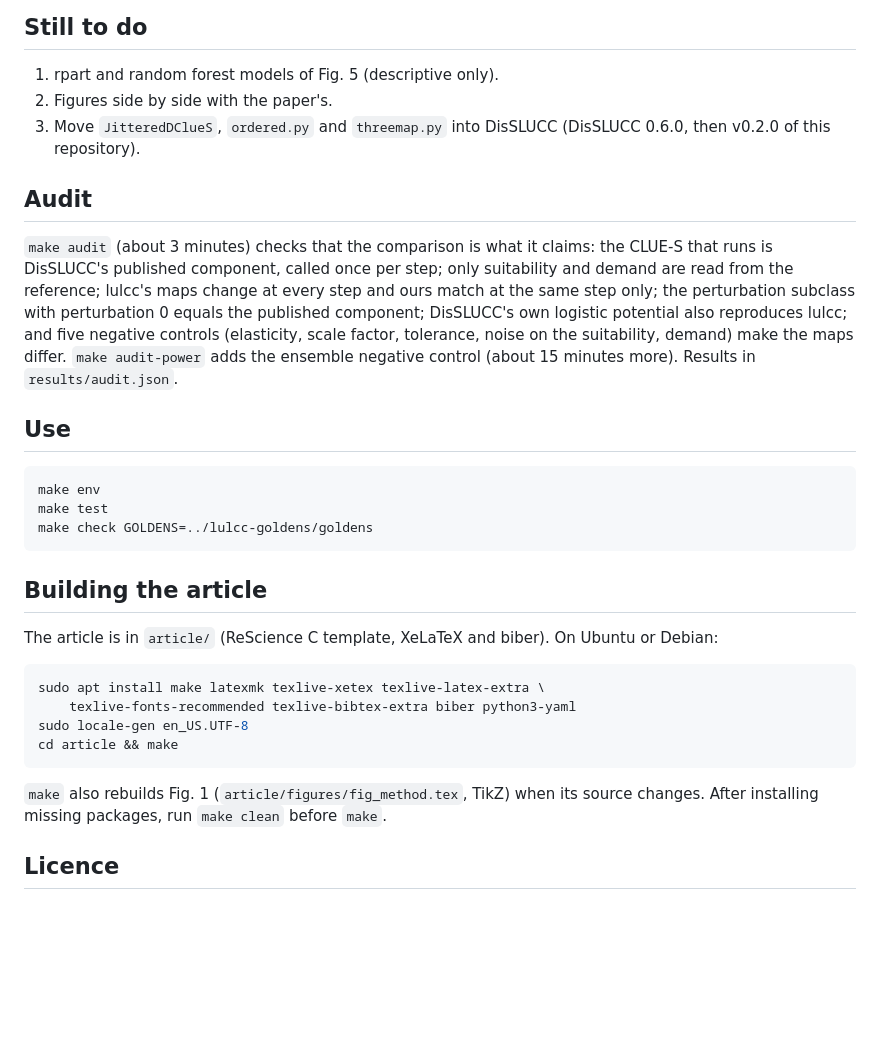
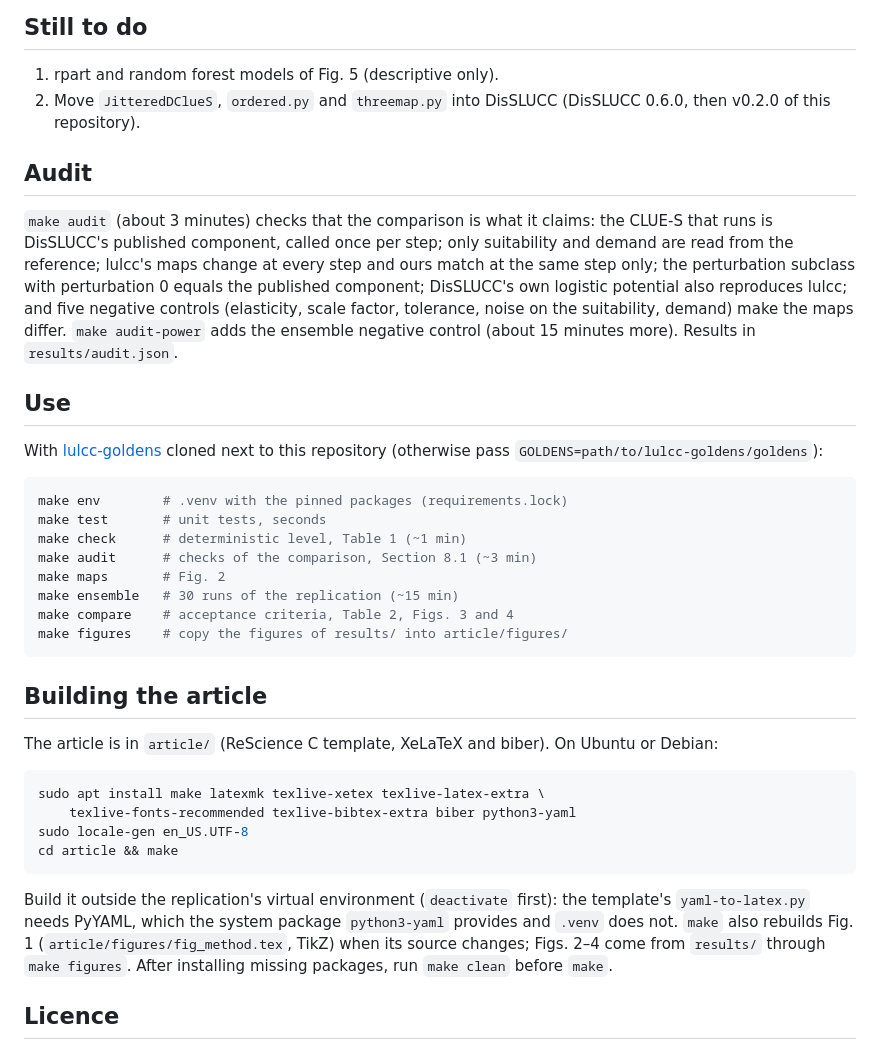
Before and after one commit to LambdaGeo/rescience-lulcc, a Markdown page: README.md, the part around one of its changes. GitHub-like rendering; blank space fills up the shorter version.

````diff
--- a/README.md
+++ b/README.md
@@ -84,8 +90,7 @@ current R.
 ## Still to do
 
 1. rpart and random forest models of Fig. 5 (descriptive only).
-2. Figures side by side with the paper's.
-3. Move `JitteredDClueS`, `ordered.py` and `threemap.py` into DisSLUCC (DisSLUCC 0.6.0,
+2. Move `JitteredDClueS`, `ordered.py` and `threemap.py` into DisSLUCC (DisSLUCC 0.6.0,
    then v0.2.0 of this repository).
 
 ## Audit
@@ -101,10 +106,18 @@ negative control (about 15 minutes more). Results in `results/audit.json`.
 
 ## Use
 
+With [lulcc-goldens](https://github.com/LambdaGeo/lulcc-goldens) cloned next to this
+repository (otherwise pass `GOLDENS=path/to/lulcc-goldens/goldens`):
+
 ```bash
-make env
-make test
-make check GOLDENS=../lulcc-goldens/goldens
+make env        # .venv with the pinned packages (requirements.lock)
+make test       # unit tests, seconds
+make check      # deterministic level, Table 1 (~1 min)
+make audit      # checks of the comparison, Section 8.1 (~3 min)
+make maps       # Fig. 2
+make ensemble   # 30 runs of the replication (~15 min)
+make compare    # acceptance criteria, Table 2, Figs. 3 and 4
+make figures    # copy the figures of results/ into article/figures/
 ```
 
 ## Building the article
@@ -119,8 +132,12 @@ sudo locale-gen en_US.UTF-8
 cd article && make
 ```
 
-`make` also rebuilds Fig. 1 (`article/figures/fig_method.tex`, TikZ) when its source
-changes. After installing missing packages, run `make clean` before `make`.
+Build it outside the replication's virtual environment (`deactivate` first): the
+template's `yaml-to-latex.py` needs PyYAML, which the system package `python3-yaml`
+provides and `.venv` does not. `make` also rebuilds Fig. 1
+(`article/figures/fig_method.tex`, TikZ) when its source changes; Figs. 2–4 come from
+`results/` through `make figures`. After installing missing packages, run `make clean`
+before `make`.
 
 ## Licence
 
````
Also changed, not shown: other parts of README.md (+18 -12 lines).
